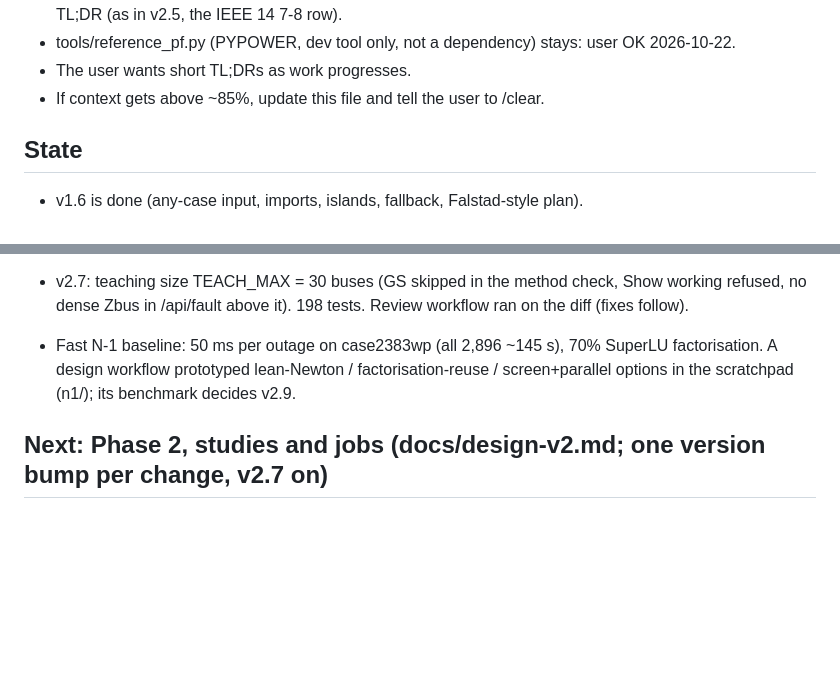
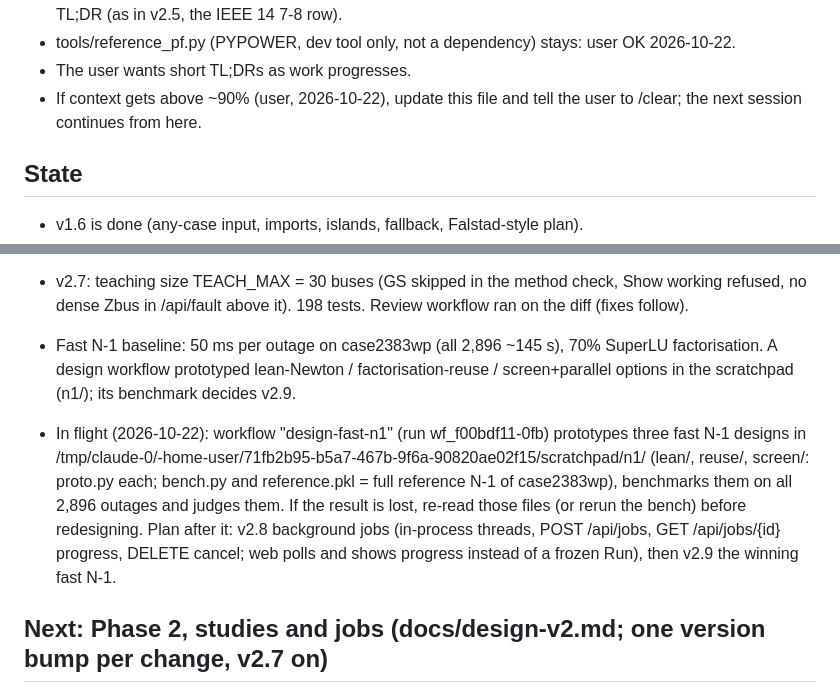
Before and after one commit to haki-overflow/GridLens, a Markdown page: NOTES.md, 2 parts joined by grey strips. Drawn GitHub-style; blank space fills up the shorter version.

Commit message:
v2.7: notes: context rule at 90%; the fast N-1 design in flight and where its files are
Co-Authored-By: Claude Opus 5.5 <noreply@anthropic.com>
Claude-Session: https://claude.ai/code/session_01WQfpF9kPb4oPAHJ6ZnaWiE

```diff
--- a/NOTES.md
+++ b/NOTES.md
@@ -20,7 +20,8 @@ diagrams: https://claude.ai/artifact/Q58NCpRtLWeRMAd5N5vttV
   exactly what changed in the commit message and the TL;DR (as in v2.5, the IEEE 14 7-8 row).
 - tools/reference_pf.py (PYPOWER, dev tool only, not a dependency) stays: user OK 2026-10-22.
 - The user wants short TL;DRs as work progresses.
-- If context gets above ~85%, update this file and tell the user to /clear.
+- If context gets above ~90% (user, 2026-10-22), update this file and tell the user to /clear;
+  the next session continues from here.
 
 ## State
 - v1.6 is done (any-case input, imports, islands, fallback, Falstad-style plan).
@@ -76,6 +77,14 @@ diagrams: https://claude.ai/artifact/Q58NCpRtLWeRMAd5N5vttV
   A design workflow prototyped lean-Newton / factorisation-reuse / screen+parallel options in
   the scratchpad (n1/); its benchmark decides v2.9.
 
+- In flight (2026-10-22): workflow "design-fast-n1" (run wf_f00bdf11-0fb) prototypes three fast
+  N-1 designs in /tmp/claude-0/-home-user/71fb2b95-b5a7-467b-9f6a-90820ae02f15/scratchpad/n1/
+  (lean/, reuse/, screen/: proto.py each; bench.py and reference.pkl = full reference N-1 of
+  case2383wp), benchmarks them on all 2,896 outages and judges them. If the result is lost,
+  re-read those files (or rerun the bench) before redesigning. Plan after it: v2.8 background
+  jobs (in-process threads, POST /api/jobs, GET /api/jobs/{id} progress, DELETE cancel; web polls
+  and shows progress instead of a frozen Run), then v2.9 the winning fast N-1.
+
 ## Next: Phase 2, studies and jobs (docs/design-v2.md; one version bump per change, v2.7 on)
 Gate: all 2,896 branch outages of case2383wp in under 2 min; IEC TR 60909-4 examples match.
 Suggested order:
```
